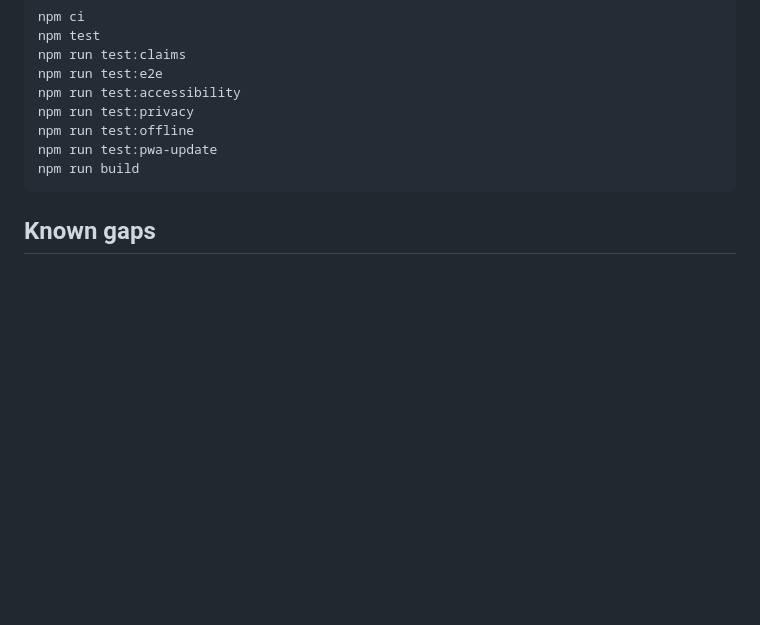
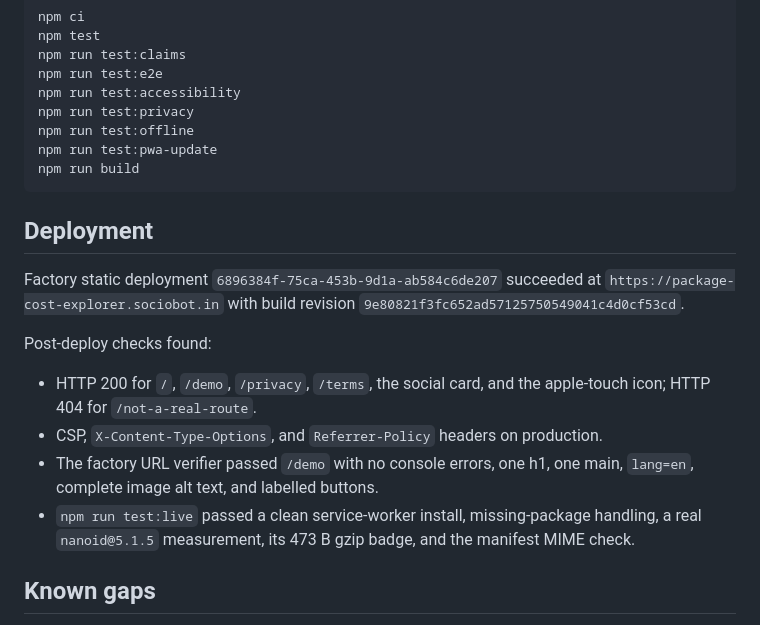
Before and after one commit to B-Divyesh/sf-package-cost-explorer, a Markdown page: .factory/handoff.md, the part around the change. Drawn GitHub-style; blank space fills up the shorter version.

Commit message:
docs: record production deployment

````diff
--- a/.factory/handoff.md
+++ b/.factory/handoff.md
@@ -72,6 +72,23 @@ npm run test:pwa-update
 npm run build
 ```
 
+## Deployment
+
+Factory static deployment `6896384f-75ca-453b-9d1a-ab584c6de207` succeeded at
+`https://package-cost-explorer.sociobot.in` with build revision
+`9e80821f3fc652ad57125750549041c4d0cf53cd`.
+
+Post-deploy checks found:
+
+- HTTP 200 for `/`, `/demo`, `/privacy`, `/terms`, the social card, and the
+  apple-touch icon; HTTP 404 for `/not-a-real-route`.
+- CSP, `X-Content-Type-Options`, and `Referrer-Policy` headers on production.
+- The factory URL verifier passed `/demo` with no console errors, one h1, one
+  main, `lang=en`, complete image alt text, and labelled buttons.
+- `npm run test:live` passed a clean service-worker install, missing-package
+  handling, a real `nanoid@5.1.5` measurement, its 473 B gzip badge, and the
+  manifest MIME check.
+
 ## Known gaps
 
 No blocking review finding remains. Package figures are estimates and can differ
````
